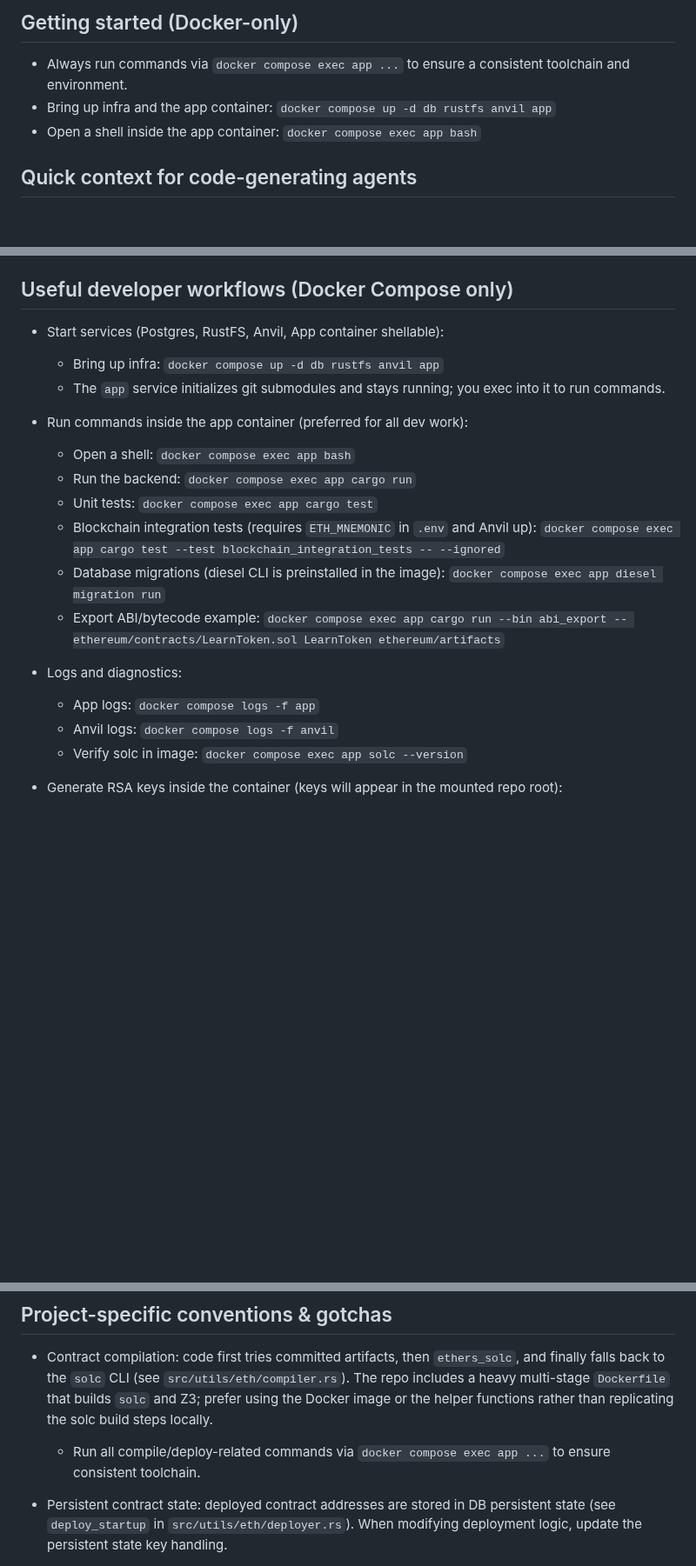
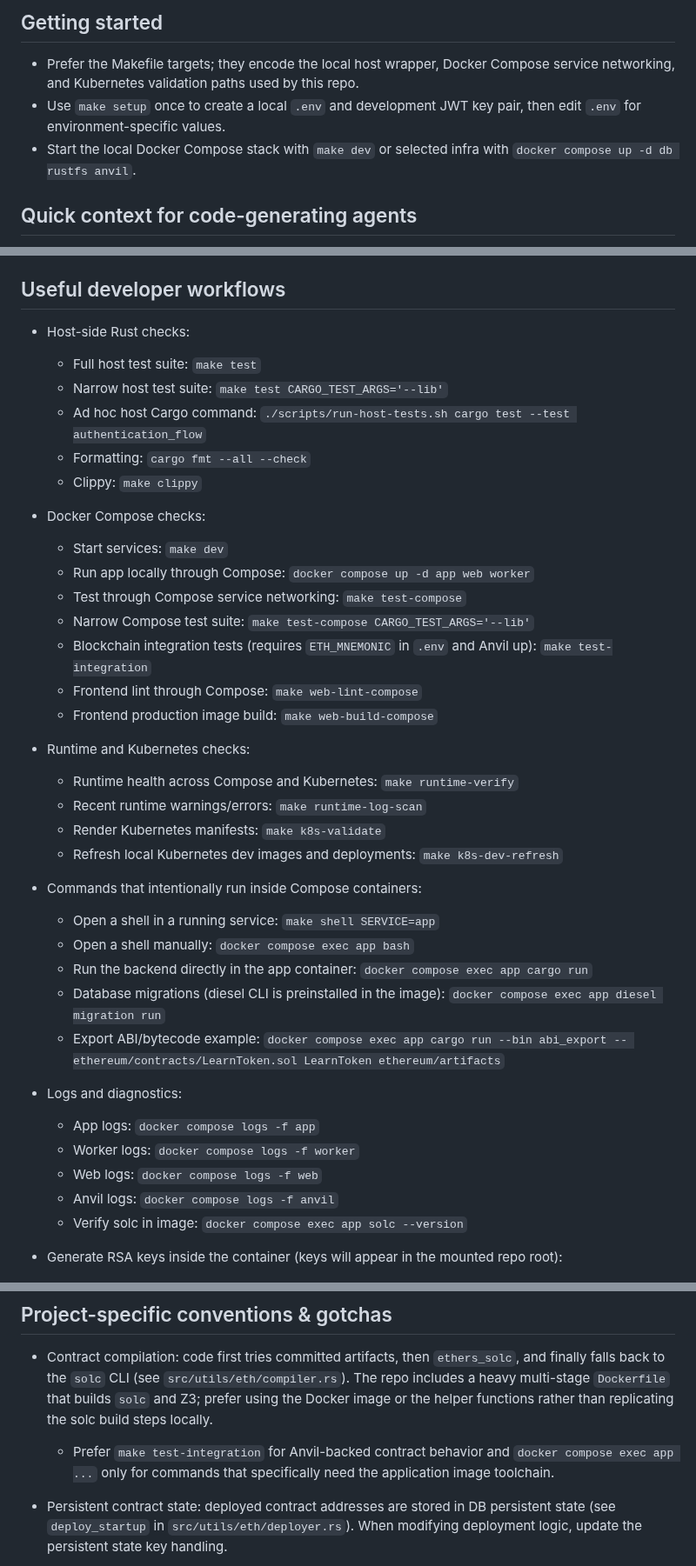
Before and after one commit to petreleon/rust-learn, a Markdown page: .github/copilot-instructions.md, 3 parts joined by grey strips. Shown at 87% size. Rendered like a GitHub page; blank space fills up the shorter version.

Commit message:
Refresh agent testing instructions

```diff
--- a/.github/copilot-instructions.md
+++ b/.github/copilot-instructions.md
@@ -1,8 +1,11 @@
-## Getting started (Docker-only)
+## Getting started
 
-- Always run commands via `docker compose exec app ...` to ensure a consistent toolchain and environment.
-- Bring up infra and the app container: `docker compose up -d db rustfs anvil app`
-- Open a shell inside the app container: `docker compose exec app bash`
+- Prefer the Makefile targets; they encode the local host wrapper, Docker
+  Compose service networking, and Kubernetes validation paths used by this repo.
+- Use `make setup` once to create a local `.env` and development JWT key pair,
+  then edit `.env` for environment-specific values.
+- Start the local Docker Compose stack with `make dev` or selected infra with
+  `docker compose up -d db rustfs anvil`.
 
 ## Quick context for code-generating agents
 
@@ -14,20 +17,39 @@
   - runs `version_updater` to migrate DB versioning,
   - ensures the LearnToken contracts are deployed via `deploy_startup`, then launches the Actix server with DB pool and S3 in `App::data()`.
 
-## Useful developer workflows (Docker Compose only)
+## Useful developer workflows
 
-- Start services (Postgres, RustFS, Anvil, App container shellable):
+- Host-side Rust checks:
 
-  - Bring up infra: `docker compose up -d db rustfs anvil app`
-  - The `app` service initializes git submodules and stays running; you exec into it to run commands.
+  - Full host test suite: `make test`
+  - Narrow host test suite: `make test CARGO_TEST_ARGS='--lib'`
+  - Ad hoc host Cargo command: `./scripts/run-host-tests.sh cargo test --test authentication_flow`
+  - Formatting: `cargo fmt --all --check`
+  - Clippy: `make clippy`
 
-- Run commands inside the app container (preferred for all dev work):
+- Docker Compose checks:
 
-  - Open a shell: `docker compose exec app bash`
-  - Run the backend: `docker compose exec app cargo run`
-  - Unit tests: `docker compose exec app cargo test`
+  - Start services: `make dev`
+  - Run app locally through Compose: `docker compose up -d app web worker`
+  - Test through Compose service networking: `make test-compose`
+  - Narrow Compose test suite: `make test-compose CARGO_TEST_ARGS='--lib'`
   - Blockchain integration tests (requires `ETH_MNEMONIC` in `.env` and Anvil up):
-    `docker compose exec app cargo test --test blockchain_integration_tests -- --ignored`
+    `make test-integration`
+  - Frontend lint through Compose: `make web-lint-compose`
+  - Frontend production image build: `make web-build-compose`
+
+- Runtime and Kubernetes checks:
+
+  - Runtime health across Compose and Kubernetes: `make runtime-verify`
+  - Recent runtime warnings/errors: `make runtime-log-scan`
+  - Render Kubernetes manifests: `make k8s-validate`
+  - Refresh local Kubernetes dev images and deployments: `make k8s-dev-refresh`
+
+- Commands that intentionally run inside Compose containers:
+
+  - Open a shell in a running service: `make shell SERVICE=app`
+  - Open a shell manually: `docker compose exec app bash`
+  - Run the backend directly in the app container: `docker compose exec app cargo run`
   - Database migrations (diesel CLI is preinstalled in the image):
     `docker compose exec app diesel migration run`
   - Export ABI/bytecode example:
@@ -36,6 +58,8 @@
 - Logs and diagnostics:
 
   - App logs: `docker compose logs -f app`
+  - Worker logs: `docker compose logs -f worker`
+  - Web logs: `docker compose logs -f web`
   - Anvil logs: `docker compose logs -f anvil`
   - Verify solc in image: `docker compose exec app solc --version`
 
@@ -48,7 +72,9 @@
 ## Project-specific conventions & gotchas
 
 - Contract compilation: code first tries committed artifacts, then `ethers_solc`, and finally falls back to the `solc` CLI (see `src/utils/eth/compiler.rs`). The repo includes a heavy multi-stage `Dockerfile` that builds `solc` and Z3; prefer using the Docker image or the helper functions rather than replicating the solc build steps locally.
-  - Run all compile/deploy-related commands via `docker compose exec app ...` to ensure consistent toolchain.
+  - Prefer `make test-integration` for Anvil-backed contract behavior and
+    `docker compose exec app ...` only for commands that specifically need the
+    application image toolchain.
 
 - Persistent contract state: deployed contract addresses are stored in DB persistent state (see `deploy_startup` in `src/utils/eth/deployer.rs`). When modifying deployment logic, update the persistent state key handling.
 
```
Also changed, not shown: other parts of .github/copilot-instructions.md (+3 -3 lines).
